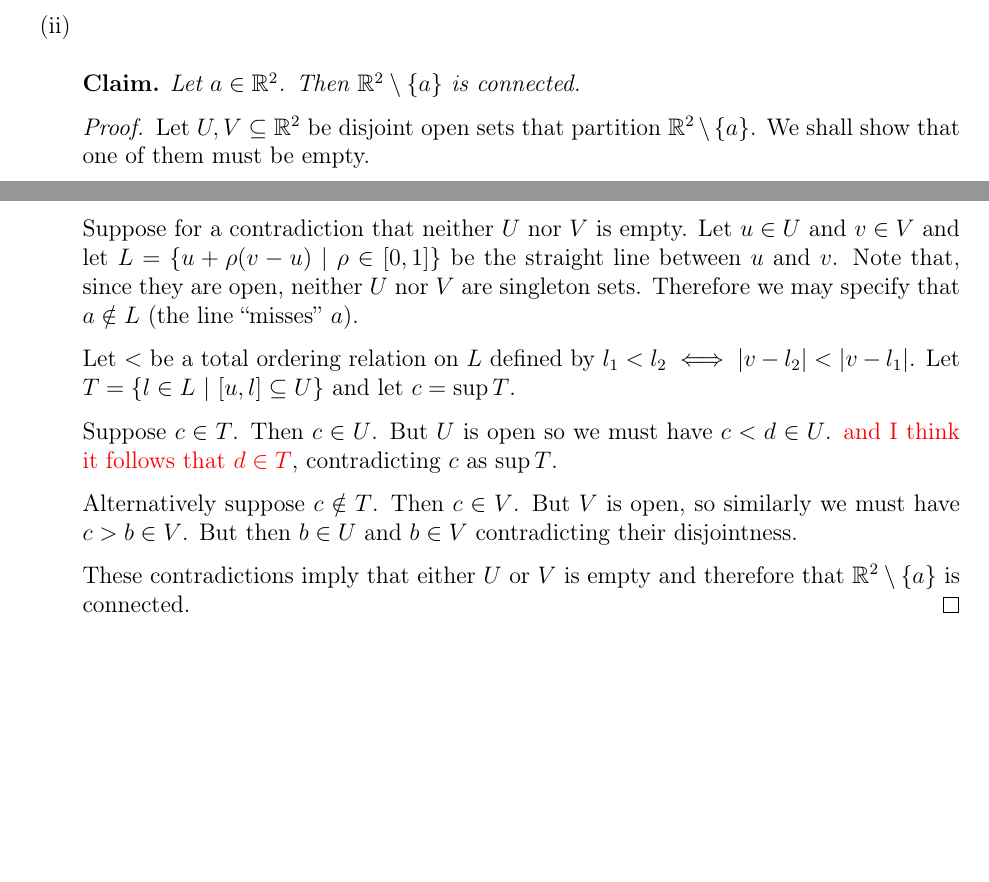
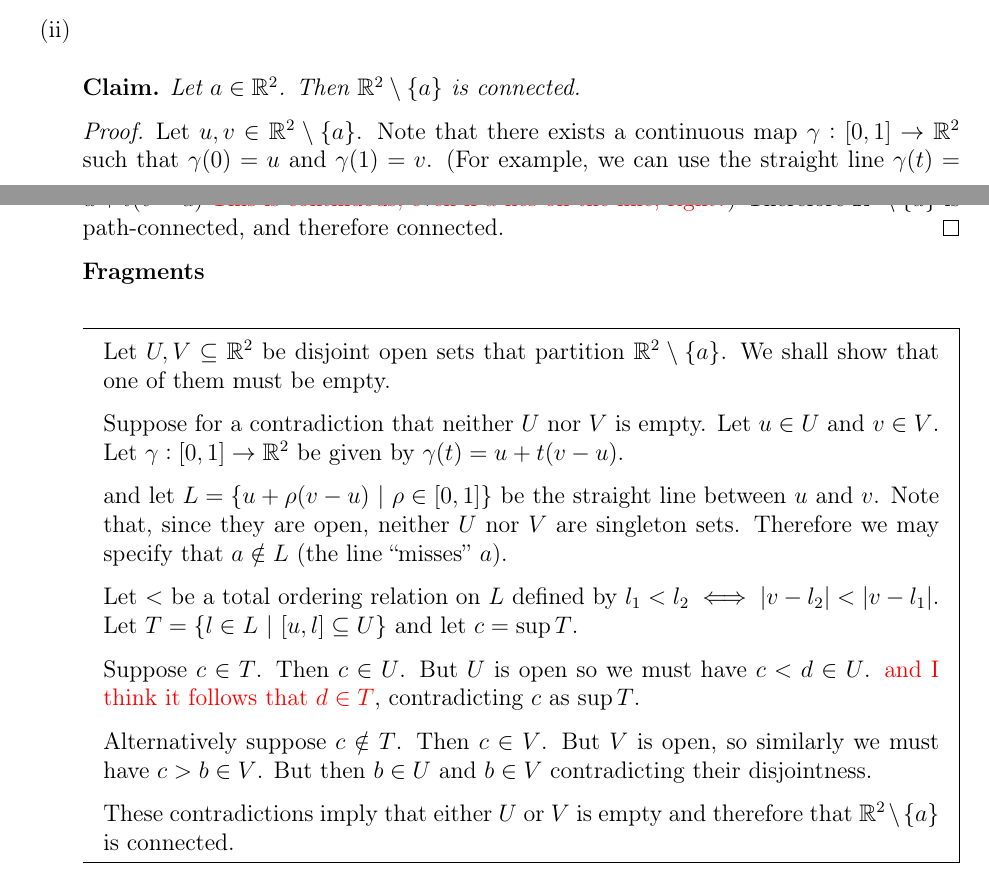
Before and after one commit to dandavison/mathematics, a LaTeX document (analysis--oxford-A2-metric-spaces-complex-analysis.tex): two parts of pages 1 and 2 of 3 before the commit and two parts of pages 45 and 46 of 47 after it, joined at a grey line, cut so that both start at the same text, the shorter picture padded with empty space. Compiled offline with pdfLaTeX.

Commit message:
A2 metric spaces sheet 2

```diff
--- a/analysis--oxford-A2-metric-spaces-complex-analysis.tex
+++ b/analysis--oxford-A2-metric-spaces-complex-analysis.tex
@@ -1369,14 +1384,27 @@ Let $(M, d)$ be a metric space and let $A, B \subseteq M$.
     U$. Therefore $U$ is disconnected.
   \end{proof}
 \item
+
   \begin{claim*}
     Let $a \in \R^2$. Then $\R^2 \setminus \{a\}$ is connected.
   \end{claim*}
   \begin{proof}
+    Let $u, v \in \R^2 \setminus \{a\}$. Note that there exists a continuous map
+    $\gamma:[0, 1] \to \R^2$ such that $\gamma(0) = u$ and $\gamma(1) = v$. (For example, we can
+    use the straight line $\gamma(t) = u + t(v - u)$ \red{This is continuous, even if $a$ lies on
+      the line, right?}) Therefore $\R^2 \setminus \{a\}$ is path-connected, and therefore
+    connected.
+  \end{proof}
+  {\bf Fragments}\\
+  \begin{mdframed}
     Let $U, V \subseteq \R^2$ be disjoint open sets that partition $\R^2 \setminus \{a\}$. We shall
     show that one of them must be empty.
 
-    Suppose for a contradiction that neither $U$ nor $V$ is empty. Let $u \in U$ and $v \in V$ and
+    Suppose for a contradiction that neither $U$ nor $V$ is empty. Let $u \in U$ and $v \in V$. Let
+    $\gamma:[0, 1] \to \R^2$ be given by $\gamma(t) = u + t(v - u)$.
+
+
+    and
     let $L = \{u + \rho(v - u) ~|~ \rho \in [0, 1]\}$ be the straight line between $u$ and
     $v$. Note that, since they are open, neither $U$ nor $V$ are singleton sets. Therefore we may
     specify that $a \notin L$ (the line ``misses'' $a$).
@@ -1392,7 +1420,7 @@ Let $(M, d)$ be a metric space and let $A, B \subseteq M$.
 
     These contradictions imply that either $U$ or $V$ is empty and therefore that
     $\R^2 \setminus \{a\}$ is connected.
-  \end{proof}
+  \end{mdframed}
 \newpage
 \item
   \begin{claim*}
```
Also changed, not shown: analysis--oxford-A2-metric-spaces-complex-analysis.tex (23 more changed lines).
